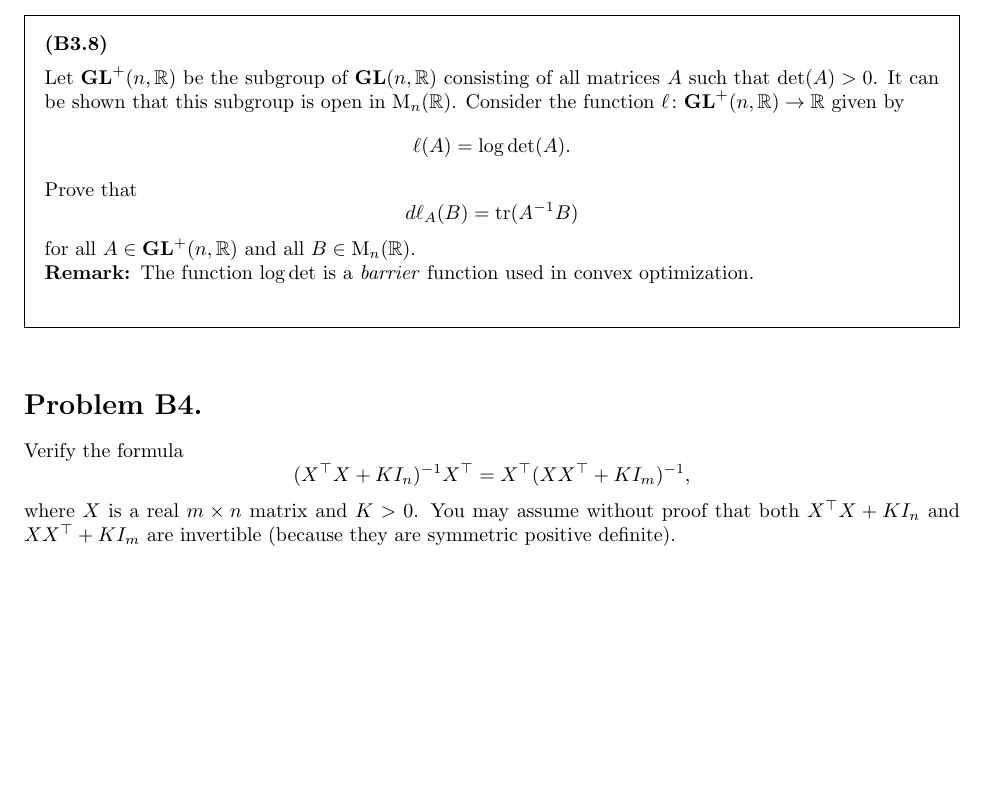
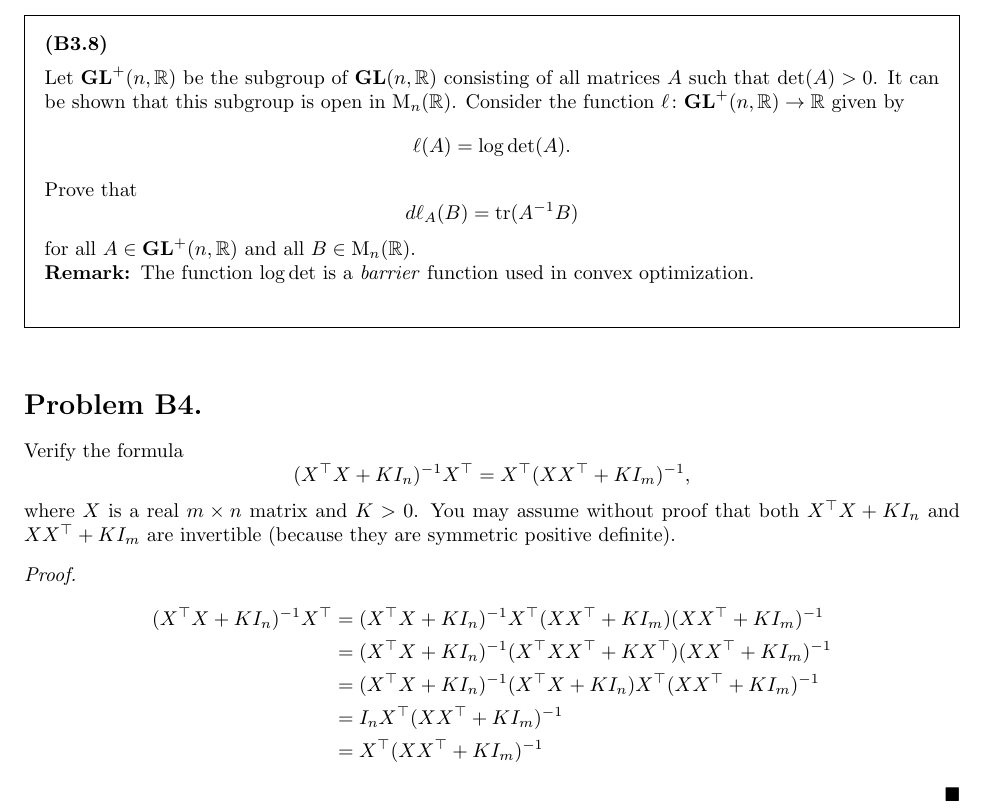
Before and after one commit to DavidTheTurner/hw-6, a LaTeX document (main.tex, which reads questions/b4/b4.tex): part of page 7 of 9, cut so that both start at the same text, the shorter picture padded with empty space. Compiled offline with pdfLaTeX.

Commit message:
solution: added answer for B4

```diff
--- a/questions/b4/b4.tex
+++ b/questions/b4/b4.tex
@@ -8,4 +8,14 @@ both  $\transpos{X} X + K I_n$ and
 $X\transpos{X}  + K I_m$  are invertible (because they are symmetric
 positive definite).
 
+\begin{proof}
+    \begin{align*}
+        (\transpos{X} X + K I_n)^{-1} \transpos{X}  & = (\transpos{X} X + K I_n)^{-1} \transpos{X} (X \transpos{X} + K I_m)(X \transpos{X} + K I_m)^{-1}
+        \\ & = (\transpos{X} X + K I_n)^{-1} (\transpos{X}X \transpos{X} + K\transpos{X})(X \transpos{X} + K I_m)^{-1}
+        \\ & = (\transpos{X} X + K I_n)^{-1} (\transpos{X}X + KI_{n})\transpos{X}(X \transpos{X} + K I_m)^{-1}
+        \\ & = I_n \transpos{X}(X \transpos{X} + K I_m)^{-1}
+        \\ & = \transpos{X}(X \transpos{X} + K I_m)^{-1}
+    \end{align*}
+\end{proof}
+
 \newpage
```
